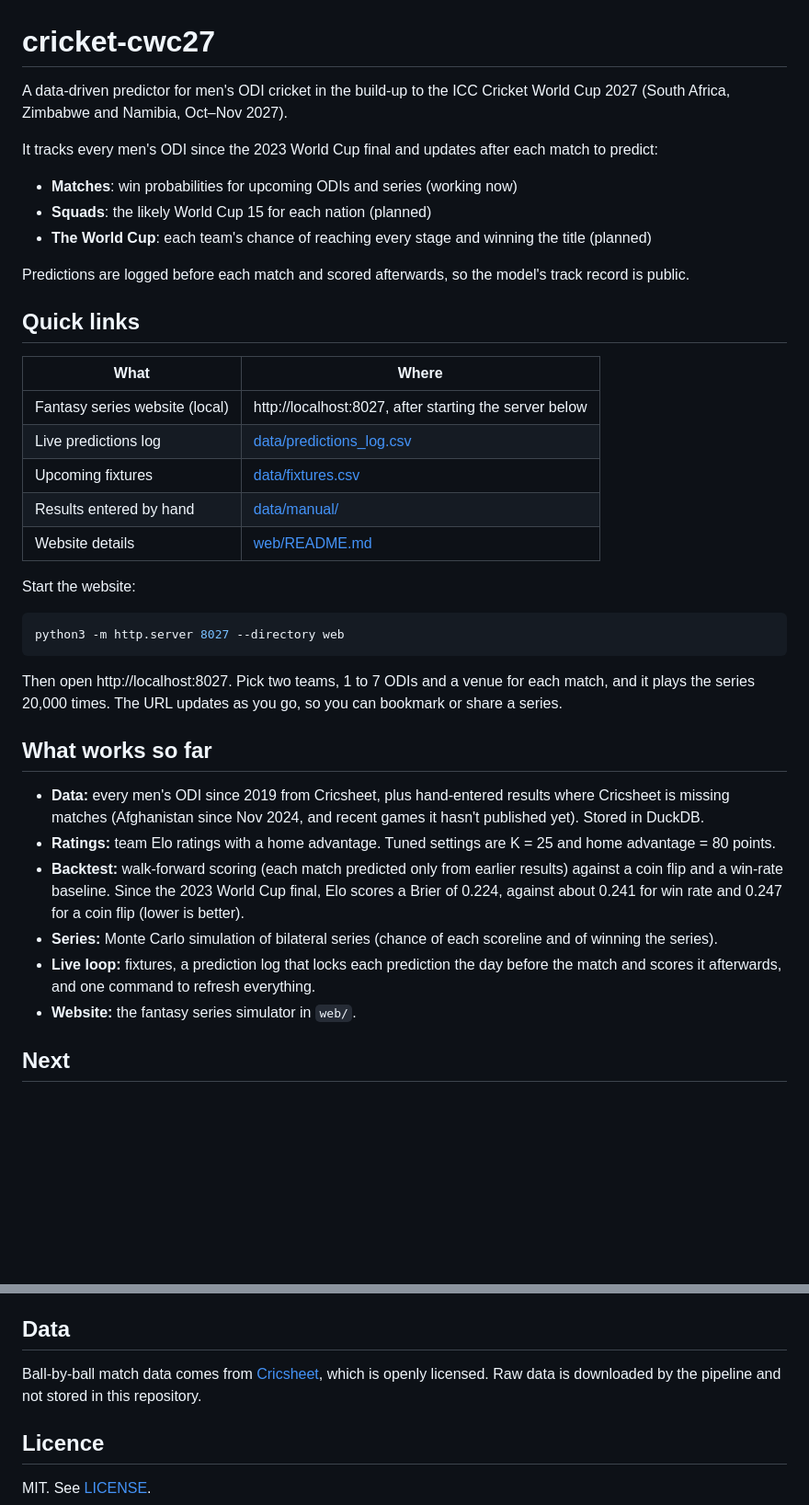
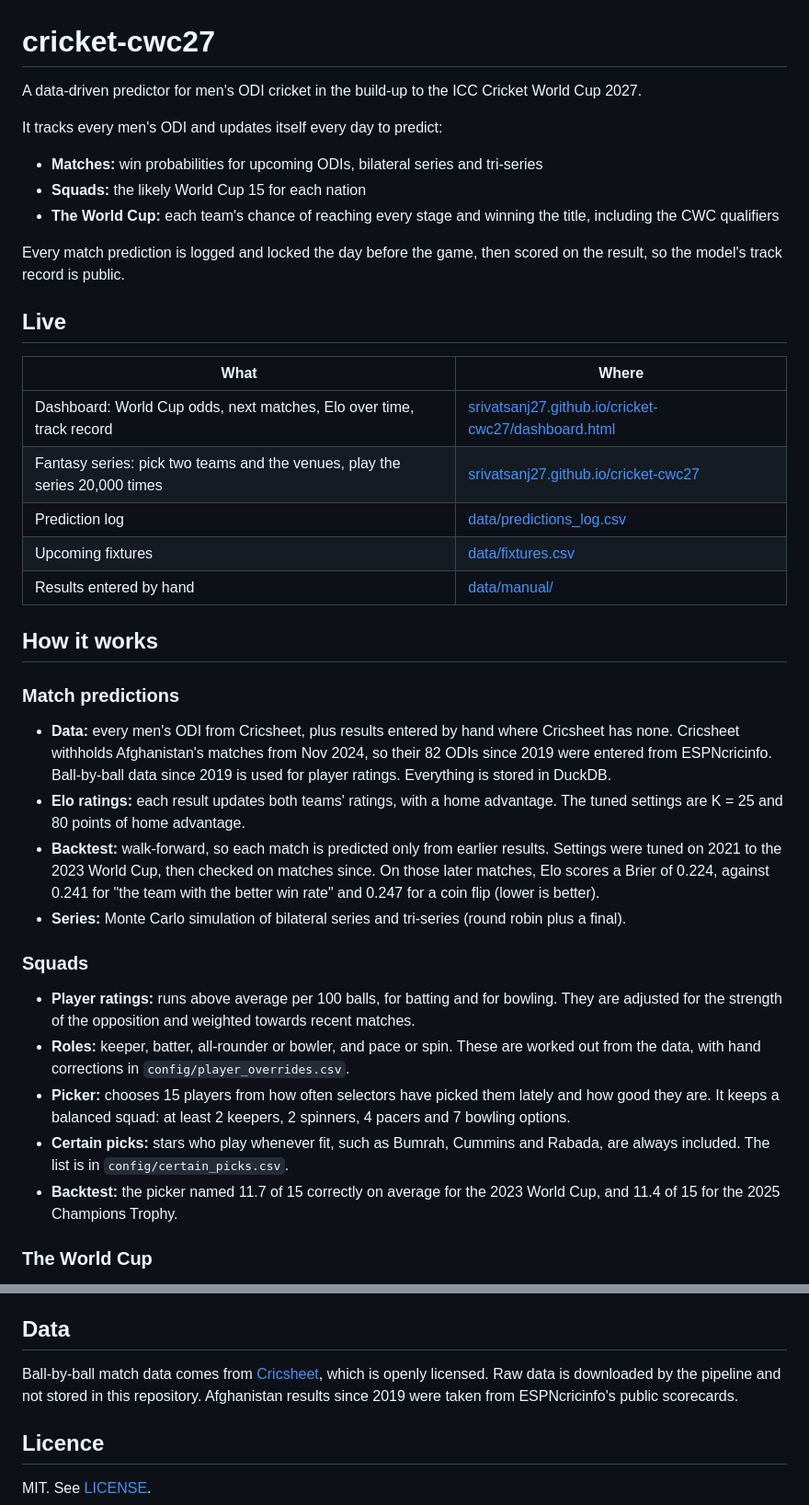
Before and after one commit to srivatsanj27/cricket-cwc27, a Markdown page: README.md, 2 parts joined by grey strips. Shown at 92% size. Drawn GitHub-style; blank space fills up the shorter version.

````diff
--- a/README.md
+++ b/README.md
@@ -1,41 +1,41 @@
 # cricket-cwc27
 
-A data-driven predictor for men's ODI cricket in the build-up to the ICC Cricket World Cup 2027 (South Africa, Zimbabwe and Namibia, Oct–Nov 2027).
+A data-driven predictor for men's ODI cricket in the build-up to the ICC Cricket World Cup 2027.
 
-It tracks every men's ODI since the 2023 World Cup final and updates after each match to predict:
+It tracks every men's ODI and updates itself every day to predict:
 
-- **Matches**: win probabilities for upcoming ODIs and series (working now)
-- **Squads**: the likely World Cup 15 for each nation (planned)
-- **The World Cup**: each team's chance of reaching every stage and winning the title (planned)
+- **Matches:** win probabilities for upcoming ODIs, bilateral series and tri-series
+- **Squads:** the likely World Cup 15 for each nation
+- **The World Cup:** each team's chance of reaching every stage and winning the title, including the CWC qualifiers
 
-Predictions are logged before each match and scored afterwards, so the model's track record is public.
+Every match prediction is logged and locked the day before the game, then scored on the result, so the model's track record is public.
 
-## Quick links
+## Live
 
 | What | Where |
 |---|---|
-| Fantasy series website (local) | http://localhost:8027, after starting the server below |
-| Live predictions log | [data/predictions_log.csv](data/predictions_log.csv) |
+| Dashboard: World Cup odds, next matches, Elo over time, track record | [srivatsanj27.github.io/cricket-cwc27/dashboard.html](https://srivatsanj27.github.io/cricket-cwc27/dashboard.html) |
+| Fantasy series: pick two teams and the venues, play the series 20,000 times | [srivatsanj27.github.io/cricket-cwc27](https://srivatsanj27.github.io/cricket-cwc27/) |
+| Prediction log | [data/predictions_log.csv](data/predictions_log.csv) |
 | Upcoming fixtures | [data/fixtures.csv](data/fixtures.csv) |
 | Results entered by hand | [data/manual/](data/manual/) |
-| Website details | [web/README.md](web/README.md) |
 
-Start the website:
+## How it works
 
-```bash
-python3 -m http.server 8027 --directory web
-```
+### Match predictions
 
-Then open http://localhost:8027. Pick two teams, 1 to 7 ODIs and a venue for each match, and it plays the series 20,000 times. The URL updates as you go, so you can bookmark or share a series.
+- **Data:** every men's ODI from Cricsheet, plus results entered by hand where Cricsheet has none. Cricsheet withholds Afghanistan's matches from Nov 2024, so their 82 ODIs since 2019 were entered from ESPNcricinfo. Ball-by-ball data since 2019 is used for player ratings. Everything is stored in DuckDB.
+- **Elo ratings:** each result updates both teams' ratings, with a home advantage. The tuned settings are K = 25 and 80 points of home advantage.
+- **Backtest:** walk-forward, so each match is predicted only from earlier results. Settings were tuned on 2021 to the 2023 World Cup, then checked on matches since. On those later matches, Elo scores a Brier of 0.224, against 0.241 for "the team with the better win rate" and 0.247 for a coin flip (lower is better).
+- **Series:** Monte Carlo simulation of bilateral series and tri-series (round robin plus a final).
 
-## What works so far
+### Squads
 
-- **Data:** every men's ODI since 2019 from Cricsheet, plus hand-entered results where Cricsheet is missing matches (Afghanistan since Nov 2024, and recent games it hasn't published yet). Stored in DuckDB.
-- **Ratings:** team Elo ratings with a home advantage. Tuned settings are K = 25 and home advantage = 80 points.
-- **Backtest:** walk-forward scoring (each match predicted only from earlier results) against a coin flip and a win-rate baseline. Since the 2023 World Cup final, Elo scores a Brier of 0.224, against about 0.241 for win rate and 0.247 for a coin flip (lower is better).
-- **Series:** Monte Carlo simulation of bilateral series (chance of each scoreline and of winning the series).
-- **Live loop:** fixtures, a prediction log that locks each prediction the day before the match and scores it afterwards, and one command to refresh everything.
-- **Website:** the fantasy series simulator in `web/`.
+- **Player ratings:** runs above average per 100 balls, for batting and for bowling. They are adjusted for the strength of the opposition and weighted towards recent matches.
+- **Roles:** keeper, batter, all-rounder or bowler, and pace or spin. These are worked out from the data, with hand corrections in `config/player_overrides.csv`.
+- **Picker:** chooses 15 players from how often selectors have picked them lately and how good they are. It keeps a balanced squad: at least 2 keepers, 2 spinners, 4 pacers and 7 bowling options.
+- **Certain picks:** stars who play whenever fit, such as Bumrah, Cummins and Rabada, are always included. The list is in `config/certain_picks.csv`.
+- **Backtest:** the picker named 11.7 of 15 correctly on average for the 2023 World Cup, and 11.4 of 15 for the 2025 Champions Trophy.
 
-## Next
+### The World Cup
 
@@ -133,7 +153,7 @@ tests/          pytest suite
 
 ## Data
 
-Ball-by-ball match data comes from [Cricsheet](https://cricsheet.org), which is openly licensed. Raw data is downloaded by the pipeline and not stored in this repository.
+Ball-by-ball match data comes from [Cricsheet](https://cricsheet.org), which is openly licensed. Raw data is downloaded by the pipeline and not stored in this repository. Afghanistan results since 2019 were taken from ESPNcricinfo's public scorecards.
 
 ## Licence
 
````
Also changed, not shown: other parts of README.md (+49 -29 lines).
